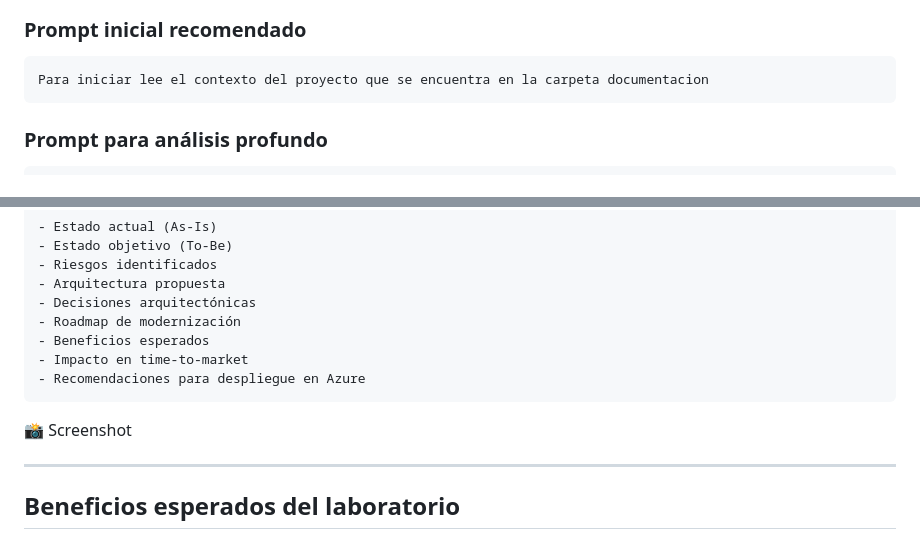
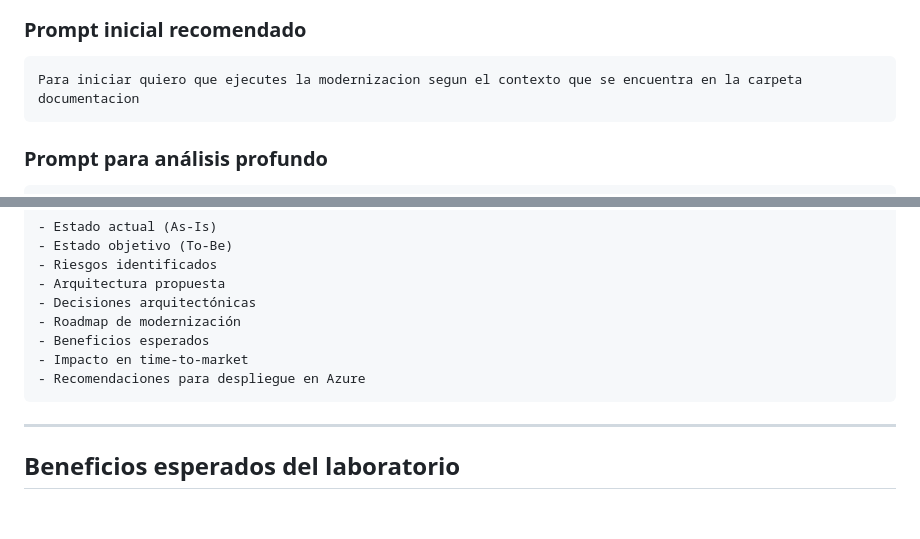
Before and after one commit to oolayasw/oneclick-test-quantum, a Markdown page: README.md, 2 parts joined by grey strips. Drawn GitHub-style; blank space fills up the shorter version.

````diff
--- a/README.md
+++ b/README.md
@@ -136,7 +136,7 @@ OneClick Guardian
 ### Prompt inicial recomendado
 
 ```text
-Para iniciar lee el contexto del proyecto que se encuentra en la carpeta documentacion
+Para iniciar quiero que ejecutes la modernizacion segun el contexto que se encuentra en la carpeta documentacion
 ```
 
 ### Prompt para análisis profundo
@@ -187,8 +187,6 @@ Incluye:
 - Recomendaciones para despliegue en Azure
 ```
 
-📸 Screenshot
-
 ---
 
 ## Beneficios esperados del laboratorio
````
Also changed, not shown: documentacion/01-Reporte-Tecnico/context.md (+1 -1 lines).
